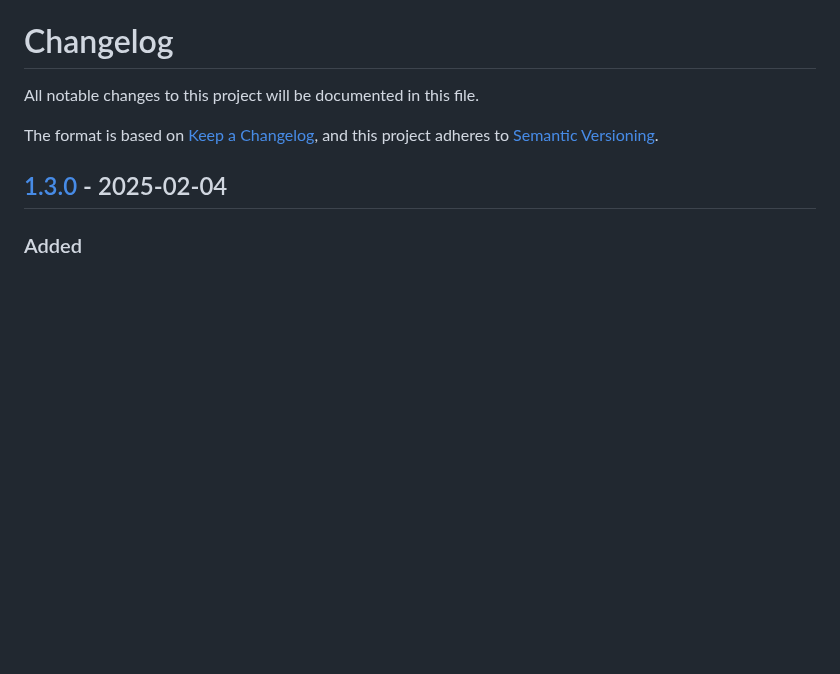
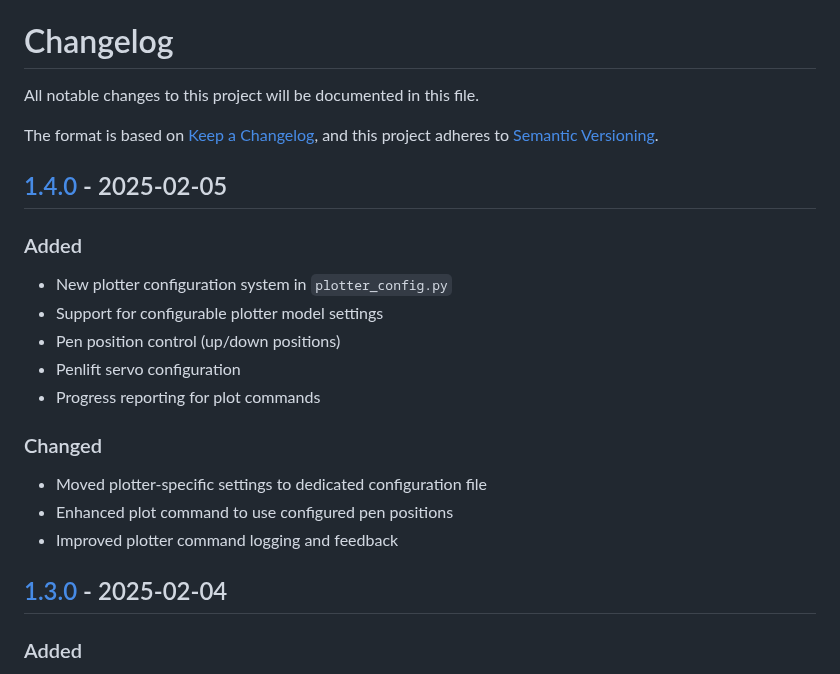
Before and after one commit to sdjayna/super-duper-octo-robot, a Markdown page: CHANGELOG.md, the part around one of its changes. Rendered like a GitHub page; blank space fills up the shorter version.

```diff
--- a/CHANGELOG.md
+++ b/CHANGELOG.md
@@ -4,3 +4,18 @@ All notable changes to this project will be documented in this file.
 
 The format is based on [Keep a Changelog](https://keepachangelog.com/en/1.0.0/),
 and this project adheres to [Semantic Versioning](https://semver.org/spec/v2.0.0.html).
+
+## [1.4.0] - 2025-02-05
+
+### Added
+- New plotter configuration system in `plotter_config.py`
+- Support for configurable plotter model settings
+- Pen position control (up/down positions)
+- Penlift servo configuration
+- Progress reporting for plot commands
+
+### Changed
+- Moved plotter-specific settings to dedicated configuration file
+- Enhanced plot command to use configured pen positions
+- Improved plotter command logging and feedback
+
```
Also changed, not shown: other parts of CHANGELOG.md (+1 -0 lines), README.md (+24 -0 lines).
